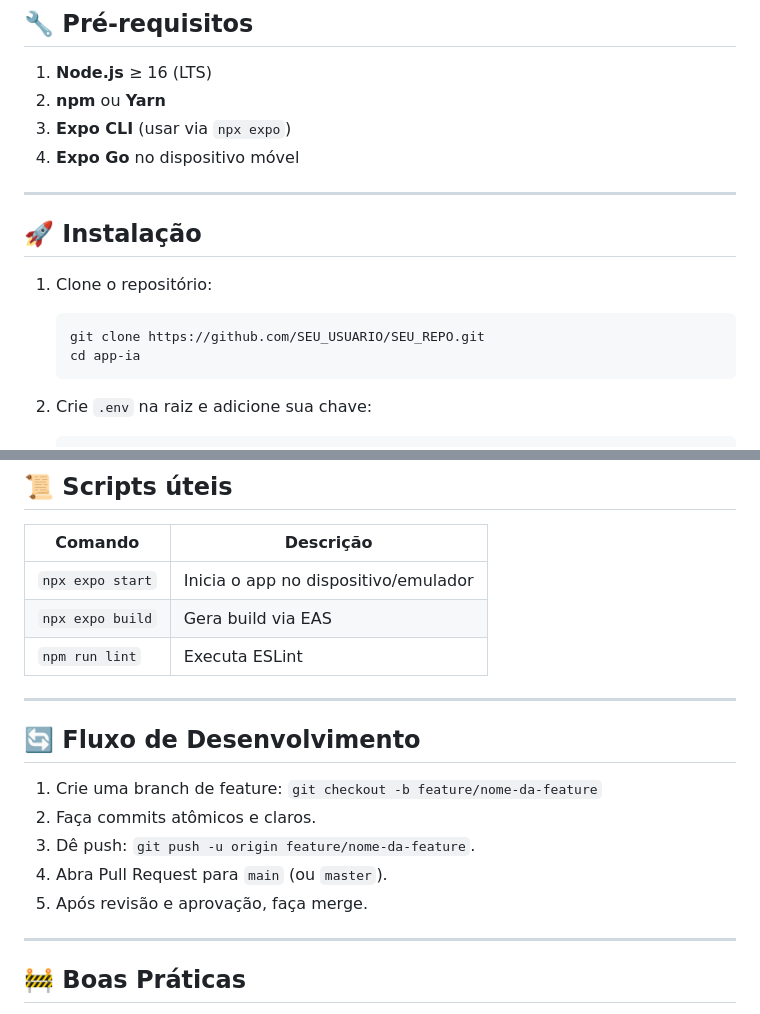
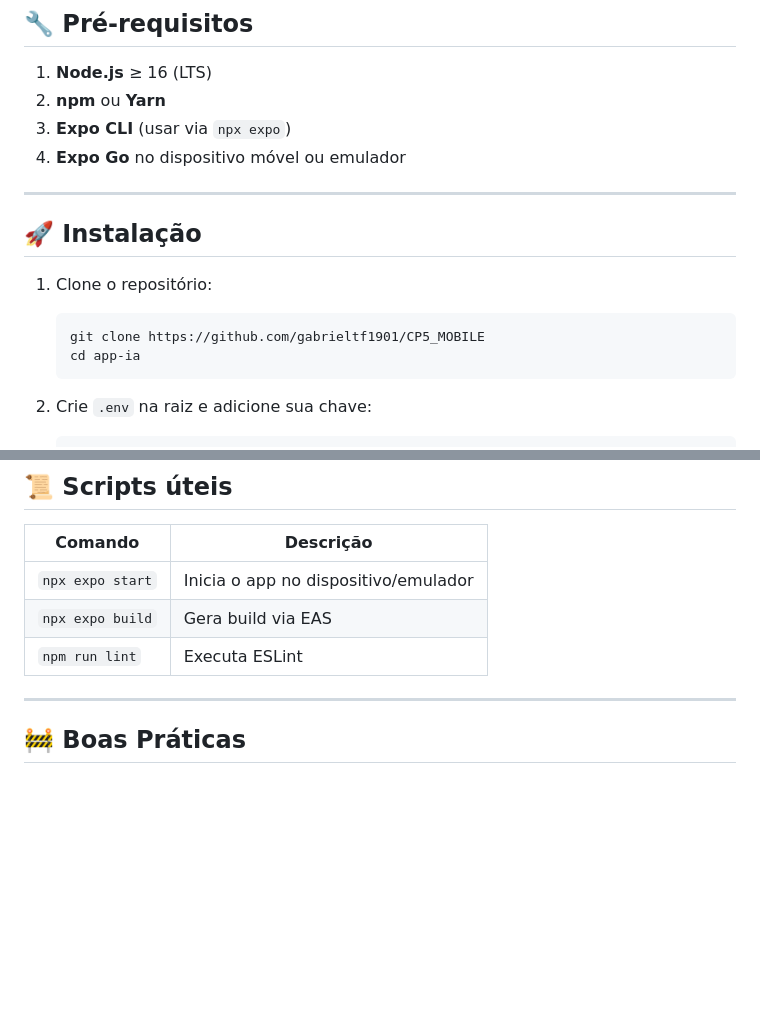
Before and after one commit to gabrieltf1901/CC5_MOBILE, a Markdown page: README.md, 2 parts joined by grey strips. GitHub-like rendering; blank space fills up the shorter version.

````diff
--- a/README.md
+++ b/README.md
@@ -58,7 +58,7 @@ app-ia/
 1. **Node.js** ≥ 16 (LTS)
 2. **npm** ou **Yarn**
 3. **Expo CLI** (usar via `npx expo`)
-4. **Expo Go** no dispositivo móvel
+4. **Expo Go** no dispositivo móvel ou emulador
 
 ---
 
@@ -67,7 +67,7 @@ app-ia/
 1. Clone o repositório:
 
    ```bash
-   git clone https://github.com/SEU_USUARIO/SEU_REPO.git
+   git clone https://github.com/gabrieltf1901/CP5_MOBILE
    cd app-ia
    ```
 2. Crie `.env` na raiz e adicione sua chave:
@@ -115,15 +115,6 @@ app-ia/
 | `npx expo build` | Gera build via EAS                   |
 | `npm run lint`   | Executa ESLint                       |
 
----
-
-## 🔄 Fluxo de Desenvolvimento
-
-1. Crie uma branch de feature: `git checkout -b feature/nome-da-feature`
-2. Faça commits atômicos e claros.
-3. Dê push: `git push -u origin feature/nome-da-feature`.
-4. Abra Pull Request para `main` (ou `master`).
-5. Após revisão e aprovação, faça merge.
 
 ---
 
````
